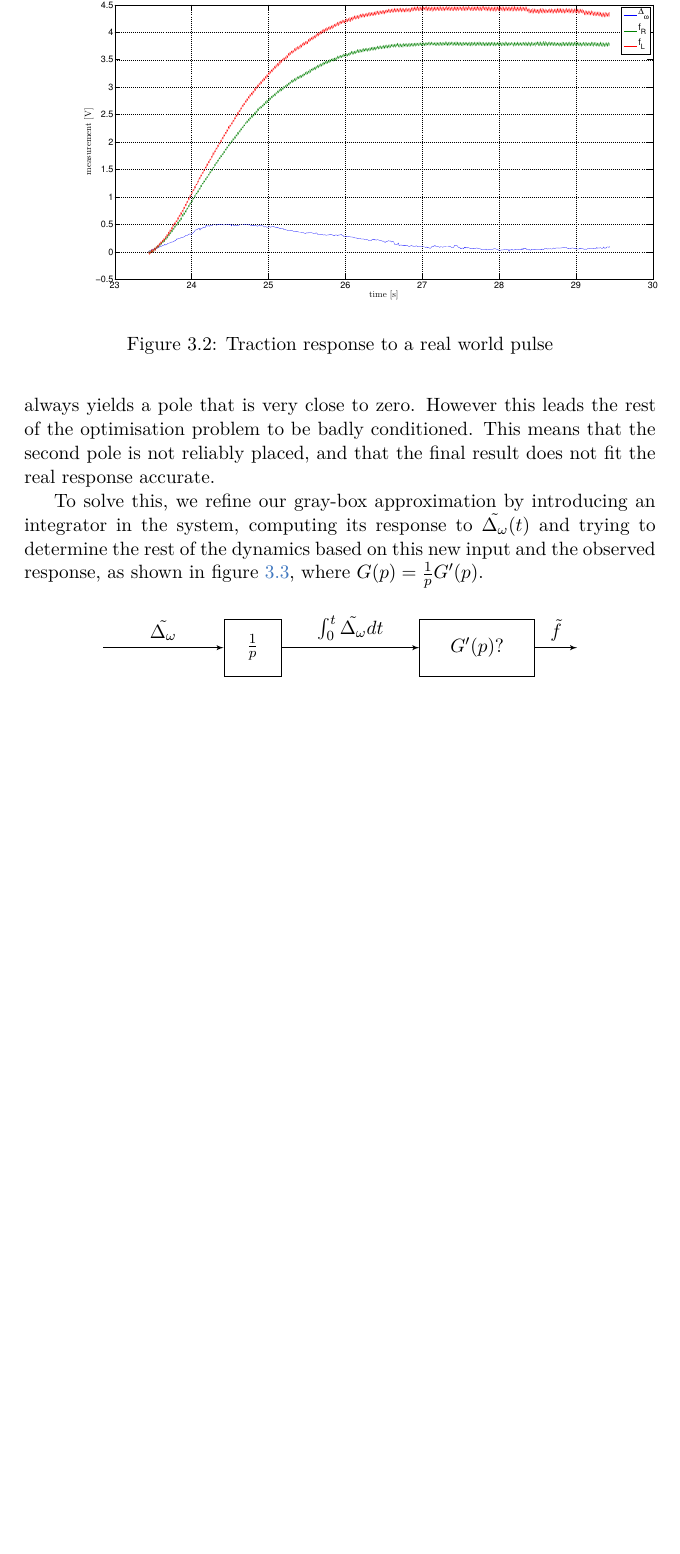
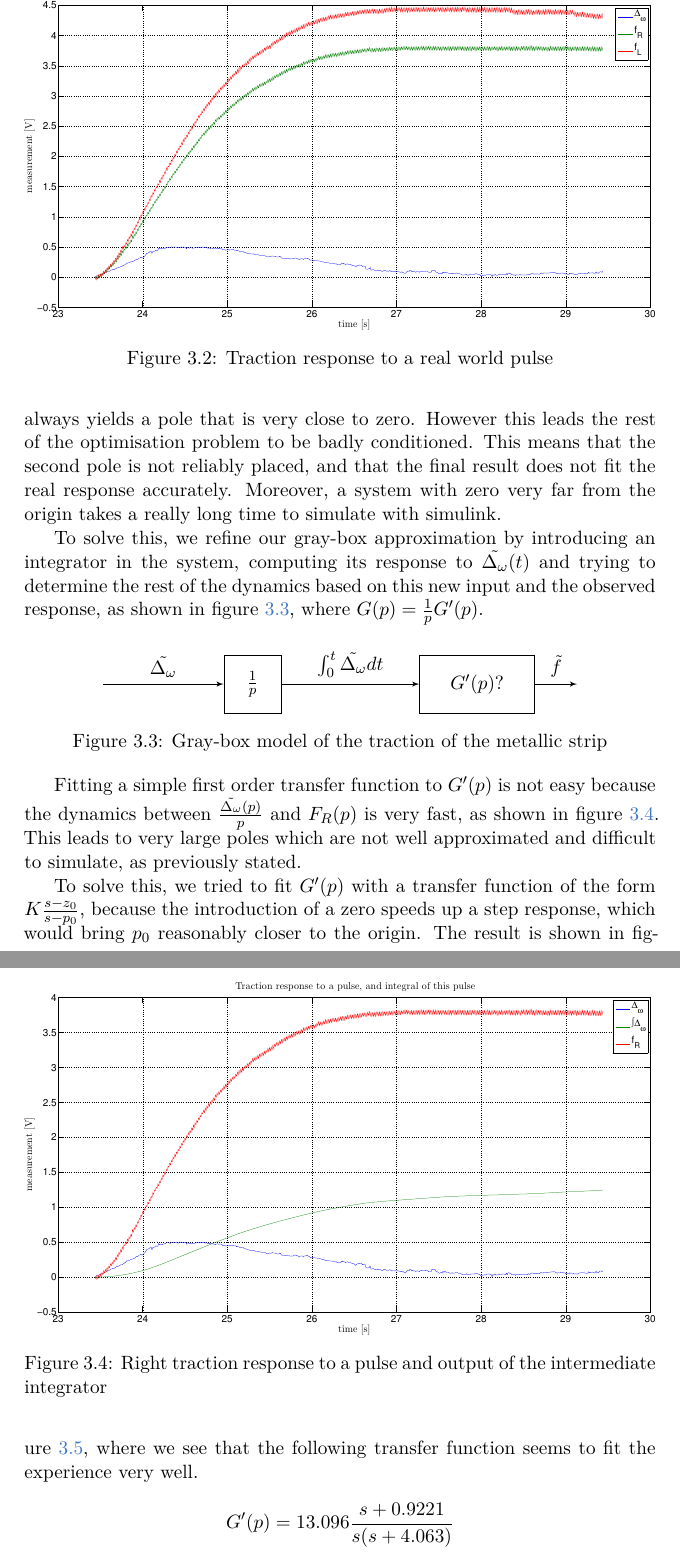
Before and after one commit to nathdwek/rollingMillReport, a LaTeX document (main.tex, which reads traction.tex): part of page 7 of 7 before the commit and two parts of pages 7 and 8 of 9 after it, the two joined at a grey line, cut so that both start at the same text, the shorter picture padded with empty space. Compiled offline with XeLaTeX.

Commit message:
added content on traction id

```diff
--- a/traction.tex
+++ b/traction.tex
@@ -31,10 +31,10 @@ As we said in the introduction, we know from a physical intuition that the tract
 Furthermore, we also know that $G(p)$ should contain a close-to-perfect integrator. Indeed, if we increase $\Delta_\omega$ slightly from the setpoint ${\Delta_\omega}_0$, we expect the tension in the metallic strip to rise indefinitely until breakage. This is also confirmed by the experience: we observe that the system's response to a real world pulse is really close to a step, as showed in figure \ref{fig:tracImpulseResponse}.
 \begin{figure}[htbp]
 \centering
-\includegraphics[width = 1.1\textwidth]{tractionPulse.pdf}
+\includegraphics[width = \textwidth]{tractionPulse.pdf}
 \caption{Traction response to a real world pulse\label{fig:tracImpulseResponse}}
 \end{figure}
-Finally, we also see that a second order numerical approximation of the dynamics, always yields a pole that is very close to zero. However this leads the rest of the optimisation problem to be badly conditioned. This means that the second pole is not reliably placed, and that the final result does not fit the real response accurate.
+Finally, we also see that a second order numerical approximation of the dynamics always yields a pole that is very close to zero. However this leads the rest of the optimisation problem to be badly conditioned. This means that the second pole is not reliably placed, and that the final result does not fit the real response accurately. Moreover, a system with zero very far from the origin takes a really long time to simulate with simulink.
 
 To solve this, we refine our gray-box approximation by introducing an integrator in the system, computing its response to $\tilde{\Delta_\omega}(t)$ and trying to determine the rest of the dynamics based on this new input and the observed response, as shown in figure \ref{fig:tractionGrayBox}, where $G(p) = \frac{1}{p} G'(p)$.
 \begin{figure}[htbp]
@@ -50,7 +50,16 @@ To solve this, we refine our gray-box approximation by introducing an integrator
     \draw [draw,->]  (input) -- node{${\tilde{\Delta_\omega}}$} (integrator);
     \draw [draw,->]  (integrator) -- node{${\int^t_0\tilde{\Delta_\omega}}dt$} (strip);
     \draw [draw,->] (strip) -- node {$\tilde{f}$} (trac);
-
 \end{tikzpicture}
 \caption{\label{fig:tractionInput}Gray-box model of the traction of the metallic strip\label{fig:tractionGrayBox}}
 \end{figure}
+
+Fitting a simple first order transfer function to $G'(p)$ is not easy because the dynamics between $\frac{\tilde{\Delta_\omega}(p)}{p}$ and $F_R(p)$ is very fast, as shown in figure \ref{fig:tractionPulseStep}. This leads to very large poles which are not well approximated and difficult to simulate, as previously stated.
+\begin{figure}[htbp]
+\centering
+\includegraphics[width = \textwidth]{tractionPulseStep.pdf}
+\caption{Right traction response to a pulse and output of the intermediate integrator\label{fig:tractionPulseStep}}
+\end{figure}
+
+To solve this, we tried to fit $G'(p)$ with a transfer function of the form $K\frac{s-z_0}{s-p_0}$, because the introduction of a zero speeds up a step response, which would bring $p_0$ reasonably closer to the origin. The result is shown in figure \ref{fig:tracFit}, where we see that the following transfer function seems to fit the experience very well.
+\[G'(p) = 13.096\frac{s+0.9221}{s(s+4.063)}\]
```
Also changed, not shown: main.pdf, pics/tracFit.eps (added), pics/tracFit.pdf (added), pics/tractionPulse.pdf, pics/tractionPulseStep.eps (added), pics/tractionPulseStep.pdf (added), traction.tex (5 more changed lines).
